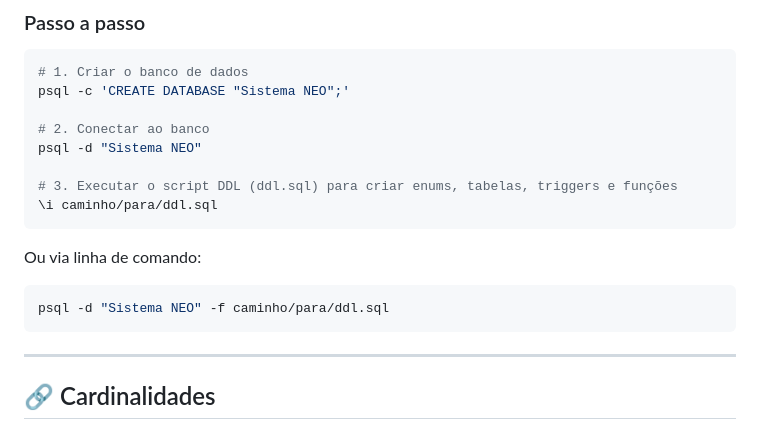
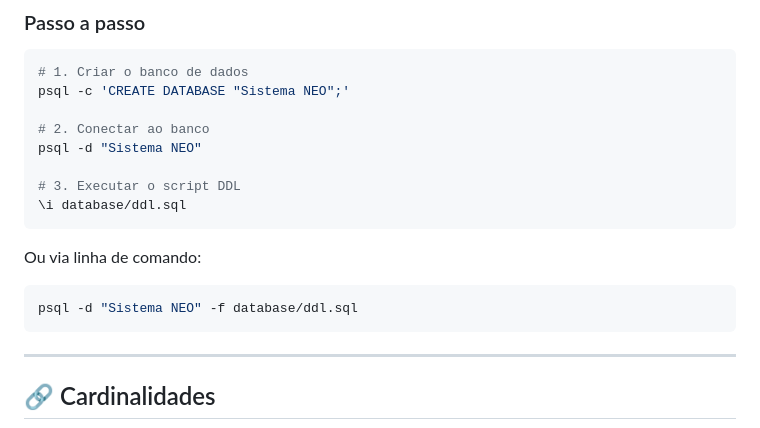
Before and after one commit to NEO-Kaizen/backend, a Markdown page: docs/database/README.md, the part around the change. Rendered like a GitHub page.

Commit message:
Revert "docs: remove referência a ddl.sql não publicado nas instruções de instalação"
This reverts commit 62ef22d2699a420fef6a87bef52f7fc56d79d9f8.

````diff
--- a/docs/database/README.md
+++ b/docs/database/README.md
@@ -292,13 +292,13 @@ psql -c 'CREATE DATABASE "Sistema NEO";'
 # 2. Conectar ao banco
 psql -d "Sistema NEO"
 
-# 3. Executar o script DDL (ddl.sql) para criar enums, tabelas, triggers e funções
-\i caminho/para/ddl.sql
+# 3. Executar o script DDL
+\i database/ddl.sql
 ```
 
 Ou via linha de comando:
 ```bash
-psql -d "Sistema NEO" -f caminho/para/ddl.sql
+psql -d "Sistema NEO" -f database/ddl.sql
 ```
 
 ---
````
